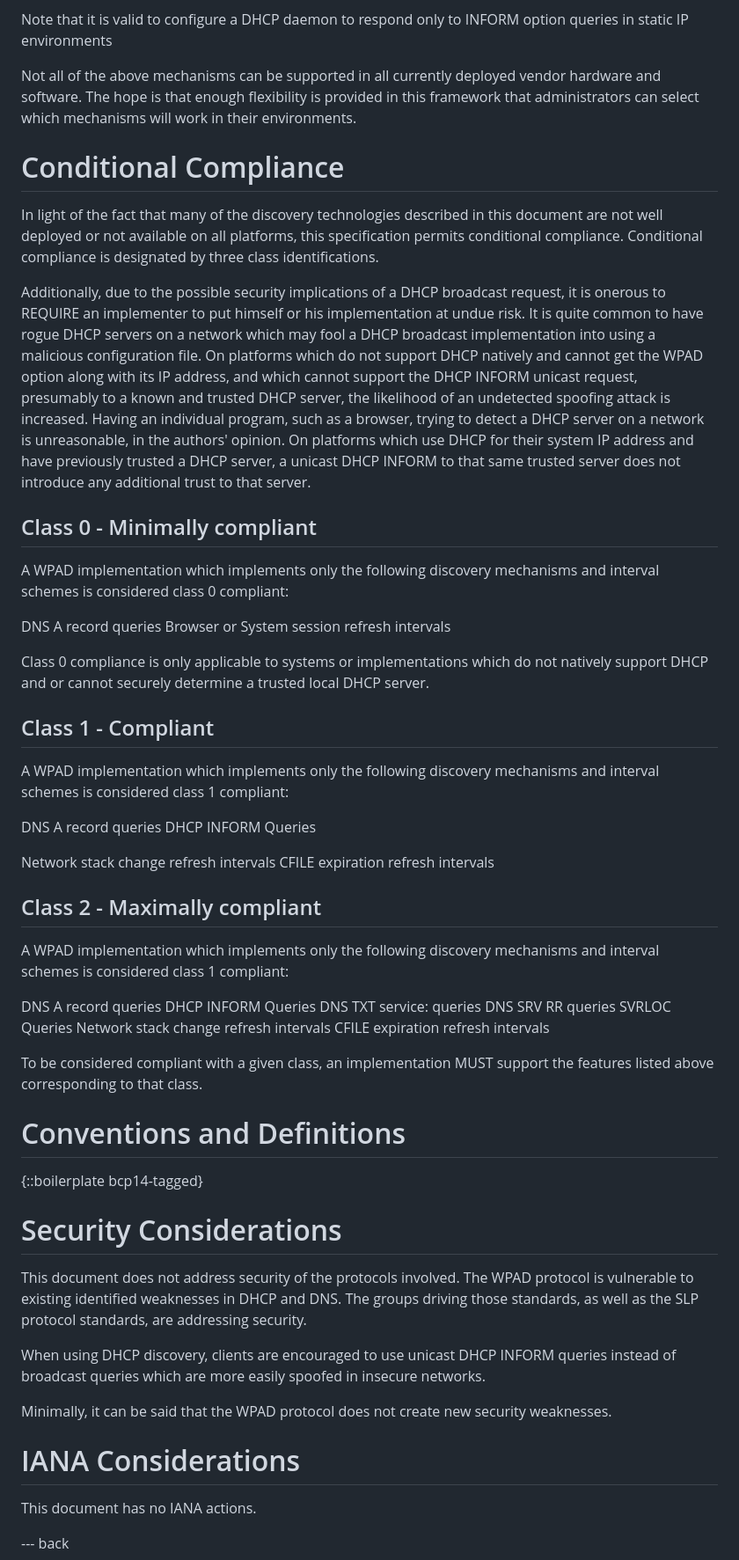
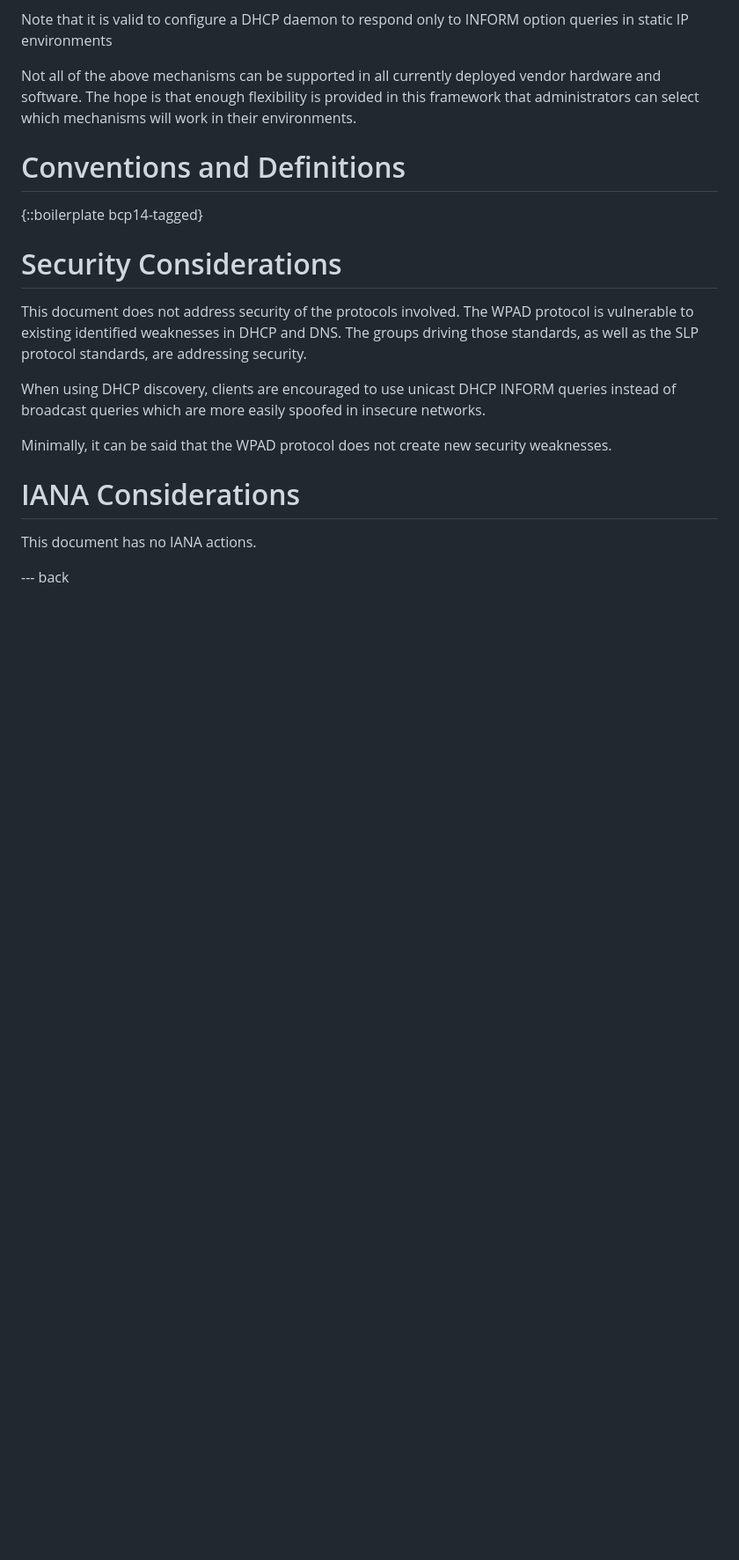
Before and after one commit to joshco/wpadng, a Markdown page: draft-joshco-wpadng.md, the part around the change printed below. Shown: that part at 88% size. Drawn GitHub-style; blank space fills up the shorter version.

```diff
--- a/draft-joshco-wpadng.md
+++ b/draft-joshco-wpadng.md
@@ -674,74 +717,10 @@ deployed vendor hardware and software. The hope is that enough
 flexibility is provided in this framework that administrators can
 select which mechanisms will work in their environments.
 
-# Conditional Compliance
-
-In light of the fact that many of the discovery technologies
-described in this document are not well deployed or not available on
-all platforms, this specification permits conditional compliance.
-Conditional compliance is designated by three class identifications.
-
-Additionally, due to the possible security implications of a DHCP
-broadcast request, it is onerous to REQUIRE an implementer to put
-himself or his implementation at undue risk.  It is quite common to
-have rogue DHCP servers on a network which may fool a DHCP broadcast
-implementation into using a malicious configuration file.  On
-platforms which do not support DHCP natively and cannot get the WPAD
-option along with its IP address, and which cannot support the DHCP
-INFORM unicast request, presumably to a known and trusted DHCP
-server, the likelihood of an undetected spoofing attack is
-increased.  Having an individual program, such as a browser, trying
-to detect a DHCP server on a network is unreasonable, in the
-authors' opinion.  On platforms which use DHCP for their system IP
-address and have previously trusted a DHCP server, a unicast DHCP
-INFORM to that same trusted server does not introduce any additional
-trust to that server.
-
-
-## Class 0 - Minimally compliant
-
-   A WPAD implementation which implements only the following discovery
-   mechanisms and interval schemes is considered class 0 compliant:
-
-   DNS A record queries
-   Browser or System session refresh intervals
-
-   Class 0 compliance is only applicable to systems or implementations
-   which do not natively support DHCP and or cannot securely determine
-   a trusted local DHCP server.
-
-## Class 1 - Compliant
-
-   A WPAD implementation which implements only the following discovery
-   mechanisms and interval schemes is considered class 1 compliant:
-
-   DNS A record queries
-   DHCP INFORM Queries
-
-   Network stack change refresh intervals
-   CFILE expiration refresh intervals
-
-## Class 2 - Maximally compliant
-
-   A WPAD implementation which implements only the following discovery
-   mechanisms and interval schemes is considered class 1 compliant:
-
-   DNS A record queries
-   DHCP INFORM Queries
-   DNS TXT service: queries
-   DNS SRV RR queries
-   SVRLOC Queries
-   Network stack change refresh intervals
-   CFILE expiration refresh intervals
-
-   To be considered compliant with a given class, an implementation
-   MUST support the features listed above corresponding to that class.
-
 
 # Conventions and Definitions
 
 {::boilerplate bcp14-tagged}
-
 
 # Security Considerations
 
```
Also changed, not shown: other parts of draft-joshco-wpadng.md (+126 -85 lines).
